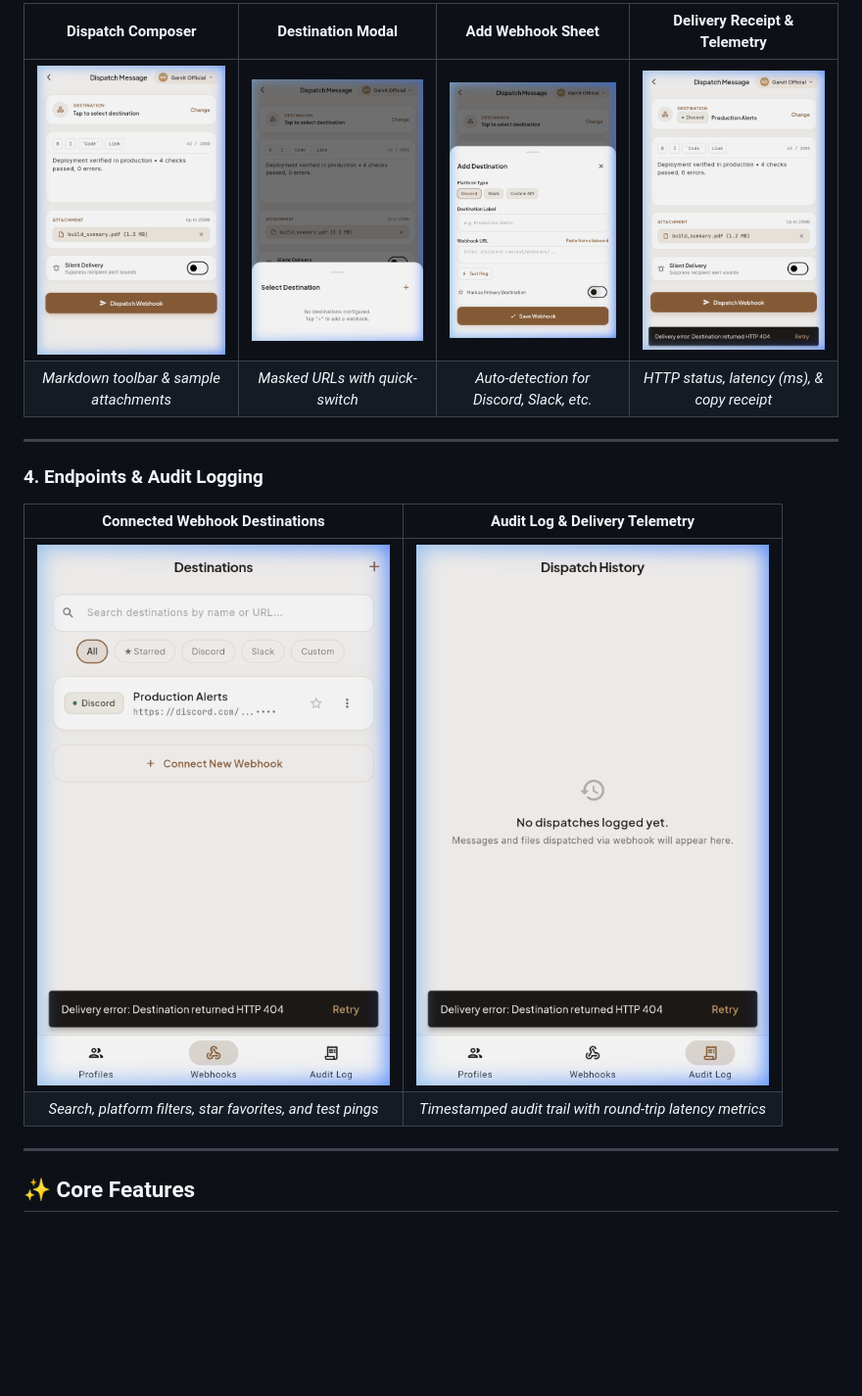
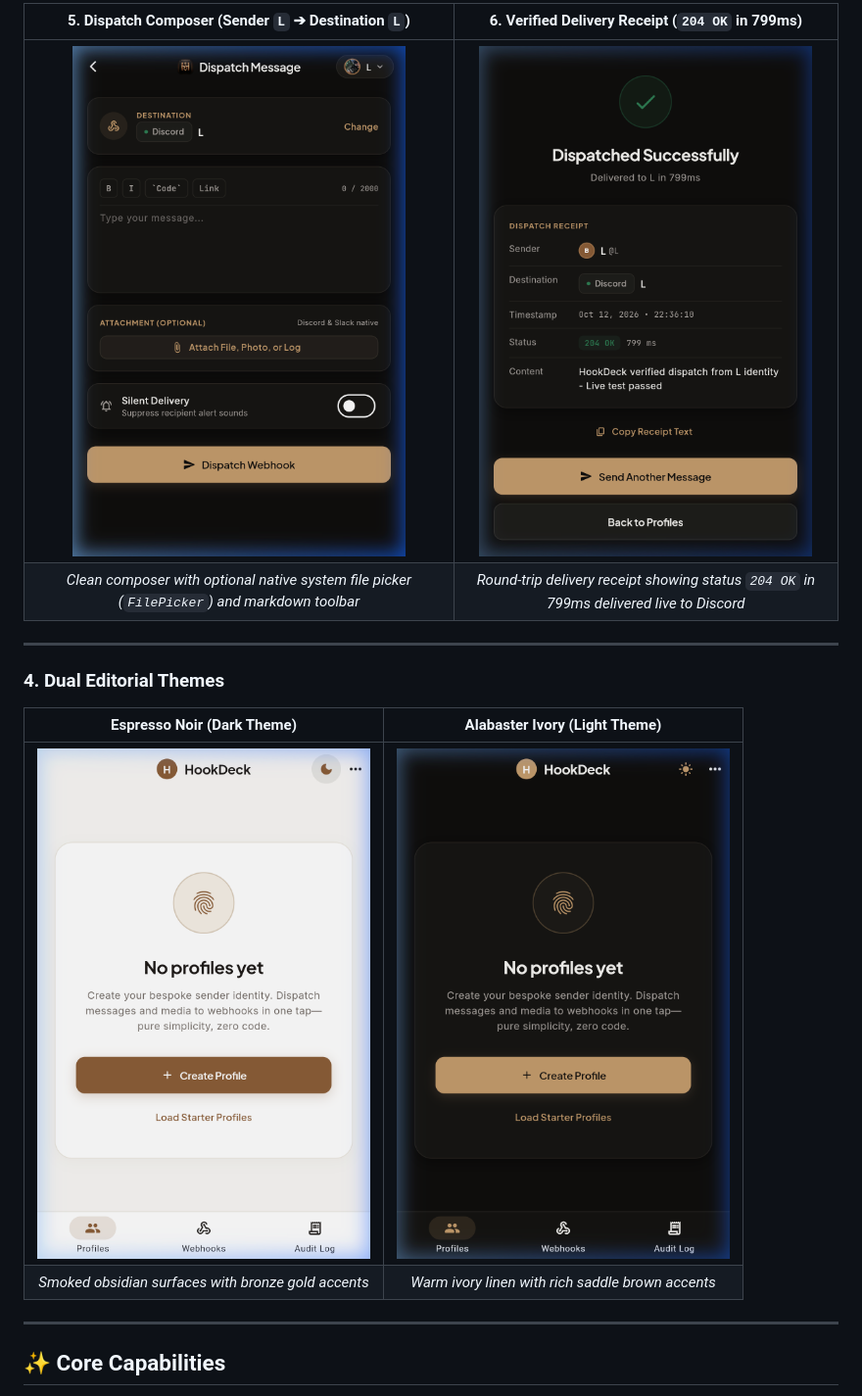
Before and after one commit to GarvitOfficial/hookDeck, a Markdown page: README.md, the part around the change printed below. Shown: that part at 98% size. GitHub-like rendering; pictures changed too: screenshots/03_hookdeck_send_screen_l.png (added), screenshots/04_hookdeck_dispatch_success_l.png (added); blank space fills up the shorter version.

```diff
--- a/README.md
+++ b/README.md
@@ -63,19 +66,19 @@ Compose markdown messages, attach files, select destinations, and receive real-t
 
-| Dispatch Composer | Destination Modal | Add Webhook Sheet | Delivery Receipt & Telemetry |
-|:---:|:---:|:---:|:---:|
-| <img src="screenshots/07_dispatch_composer.png" width="240" /> | <img src="screenshots/08_destination_modal.png" width="240" /> | <img src="screenshots/09_add_webhook_sheet.png" width="240" /> | <img src="screenshots/10_delivery_receipt.png" width="240" /> |
-| *Markdown toolbar & sample attachments* | *Masked URLs with quick-switch* | *Auto-detection for Discord, Slack, etc.* | *HTTP status, latency (ms), & copy receipt* |
+| 5. Dispatch Composer (Sender `L` ➔ Destination `L`) | 6. Verified Delivery Receipt (`204 OK` in 799ms) |
+|:---:|:---:|
+| <img src="screenshots/03_hookdeck_send_screen_l.png" width="340" /> | <img src="screenshots/04_hookdeck_dispatch_success_l.png" width="340" /> |
+| *Clean composer with optional native system file picker (`FilePicker`) and markdown toolbar* | *Round-trip delivery receipt showing status `204 OK` in 799ms delivered live to Discord* |
 
 ---
 
-### 4. Endpoints & Audit Logging
+### 4. Dual Editorial Themes
 
-| Connected Webhook Destinations | Audit Log & Delivery Telemetry |
+| Espresso Noir (Dark Theme) | Alabaster Ivory (Light Theme) |
 |:---:|:---:|
-| <img src="screenshots/11_webhooks_management.png" width="360" /> | <img src="screenshots/12_audit_log_telemetry.png" width="360" /> |
-| *Search, platform filters, star favorites, and test pings* | *Timestamped audit trail with round-trip latency metrics* |
+| <img src="screenshots/01_empty_state_dark.png" width="340" /> | <img src="screenshots/02_empty_state_light.png" width="340" /> |
+| *Smoked obsidian surfaces with bronze gold accents* | *Warm ivory linen with rich saddle brown accents* |
 
 ---
 
-## ✨ Core Features
+## ✨ Core Capabilities
 
```
Also changed, not shown: other parts of README.md (+62 -55 lines), screenshots/01_hookdeck_profiles_l.png (added), screenshots/02_hookdeck_destinations_l.png (added), screenshots/05_hookdeck_create_profile_l.png (added).
